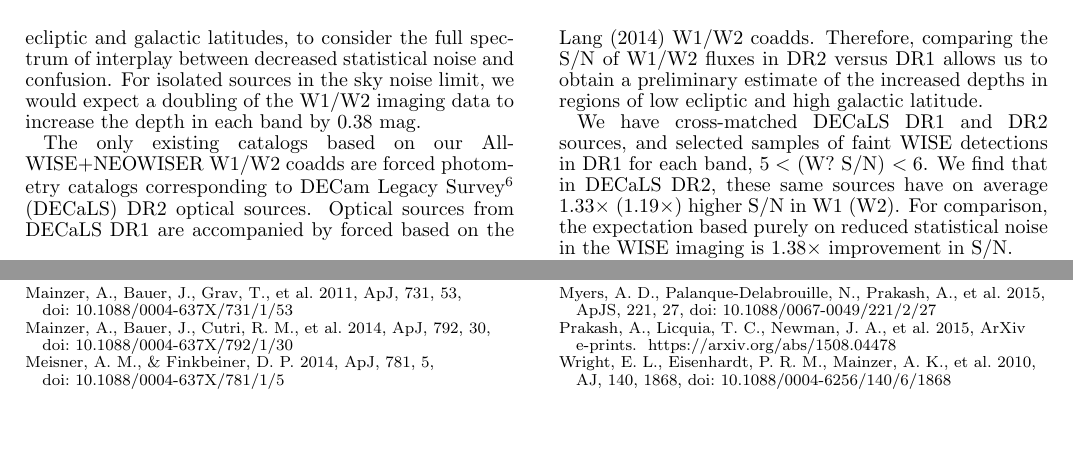
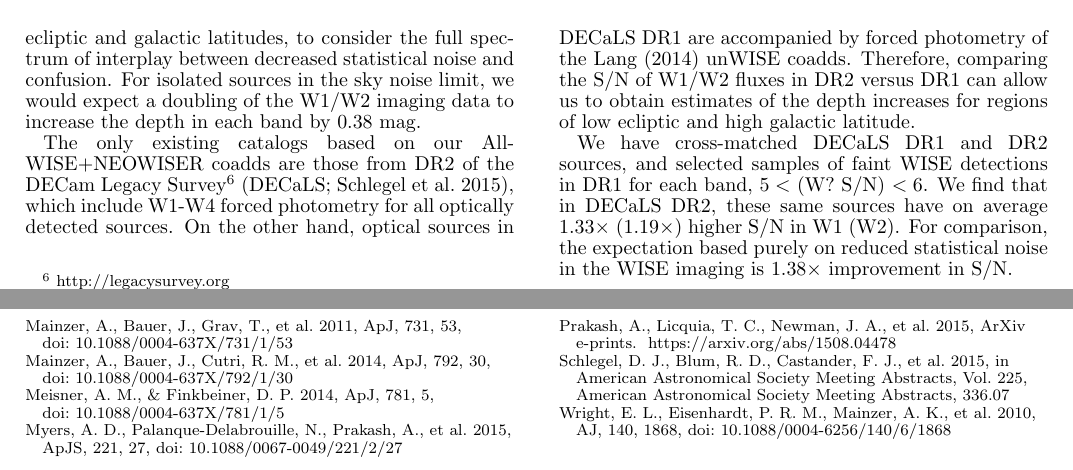
Before and after one commit to ameisner/fulldepth_neo1_paper, a LaTeX document (ms.tex, which reads fulldepth_neo1.bib): two parts of pages 6 and 10 of 10, joined at a grey line, cut so that both start at the same text, the shorter picture padded with empty space. Compiled offline with pdfLaTeX; a missing bibliography style is replaced by a similar one.

Commit message:
added DECaLS reference, clean-up of DECaLS DR1 versus DR2 explanation

```diff
--- a/fulldepth_neo1.bib
+++ b/fulldepth_neo1.bib
@@ -314,3 +314,5 @@ booktitle = {Explanatory Supplement to the WISE All-Sky Data Release Products},
    adsurl = {http://adsabs.harvard.edu/abs/2011ApJ...735..112J},
   adsnote = {Provided by the SAO/NASA Astrophysics Data System}
 }
+
+@INPROCEEDINGS{decals,
@@ -316,0 +327,4 @@ booktitle = {Explanatory Supplement to the WISE All-Sky Data Release Products},
+booktitle = {American Astronomical Society Meeting Abstracts},
+     year = 2015,
+   series = {American Astronomical Society Meeting Abstracts},
+   volume = 225,
--- a/ms.tex
+++ b/ms.tex
@@ -490,13 +490,14 @@ between decreased statistical noise and confusion. For isolated sources in the
 sky noise limit, we would expect a doubling of the W1/W2 imaging data
 to increase the depth in each band by 0.38 mag.
 
-The only existing catalogs based on our AllWISE+NEOWISER W1/W2 coadds
-are forced photometry catalogs corresponding to DECam Legacy
-Survey\footnote{http://legacysurvey.org} (DECaLS) DR2 optical sources.
-Optical sources from DECaLS DR1 are accompanied by forced based on the
-\cite{lang14} W1/W2 coadds. Therefore, comparing the S/N of W1/W2
-fluxes in DR2 versus DR1 allows us to obtain a preliminary estimate of the
-increased depths in regions of low ecliptic and high galactic latitude.
+The only existing catalogs based on our AllWISE+NEOWISER coadds
+are those from DR2 of the DECam Legacy Survey\footnote{http://legacysurvey.org}
+\citep[DECaLS;][]{decals}, which include W1-W4 forced photometry for all
+optically detected sources. On the other hand, optical sources in DECaLS DR1
+are accompanied by forced photometry of the \cite{lang14} unWISE coadds.
+Therefore, comparing the S/N of W1/W2 fluxes in DR2 versus DR1 can allow us to
+obtain estimates of the depth increases for regions of low ecliptic and high
+galactic latitude.
 
 We have cross-matched DECaLS DR1 and DR2 sources, and selected samples of
 faint WISE detections in DR1 for each band, $5<$ (W? S/N) $<6$. We find that
```
Also changed, not shown: fulldepth_neo1.bib (14 more changed lines).
